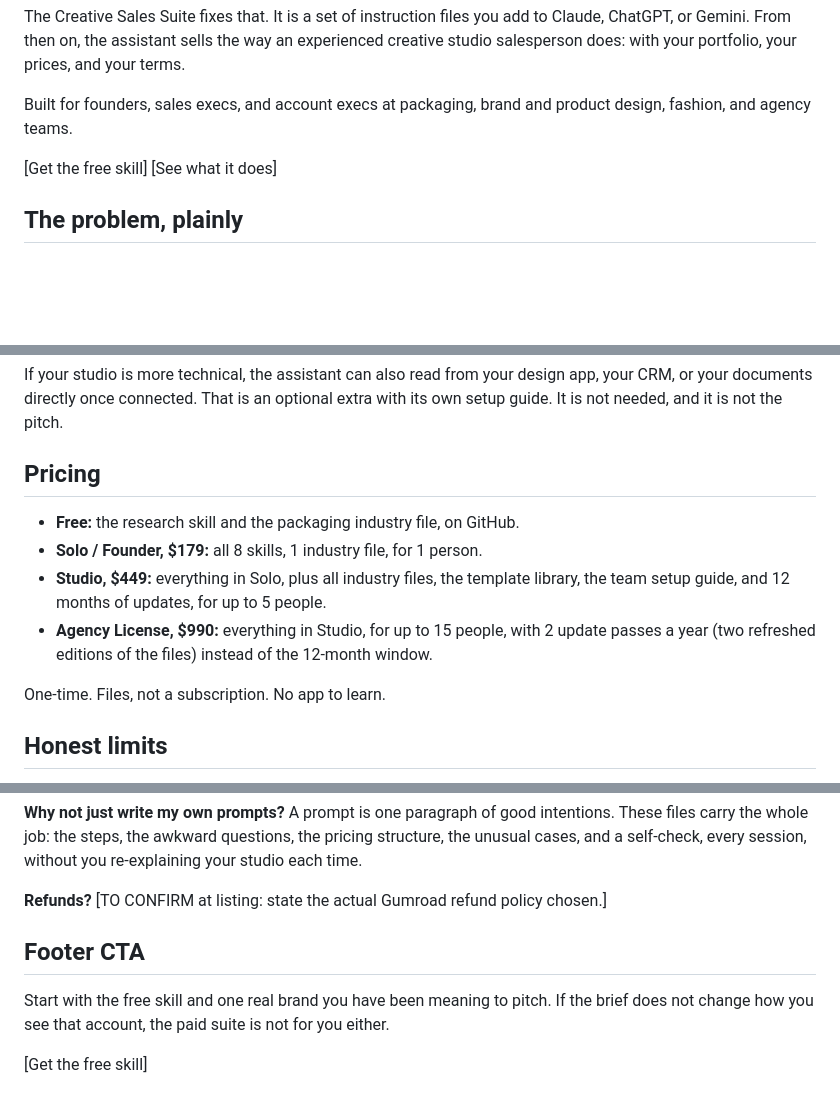
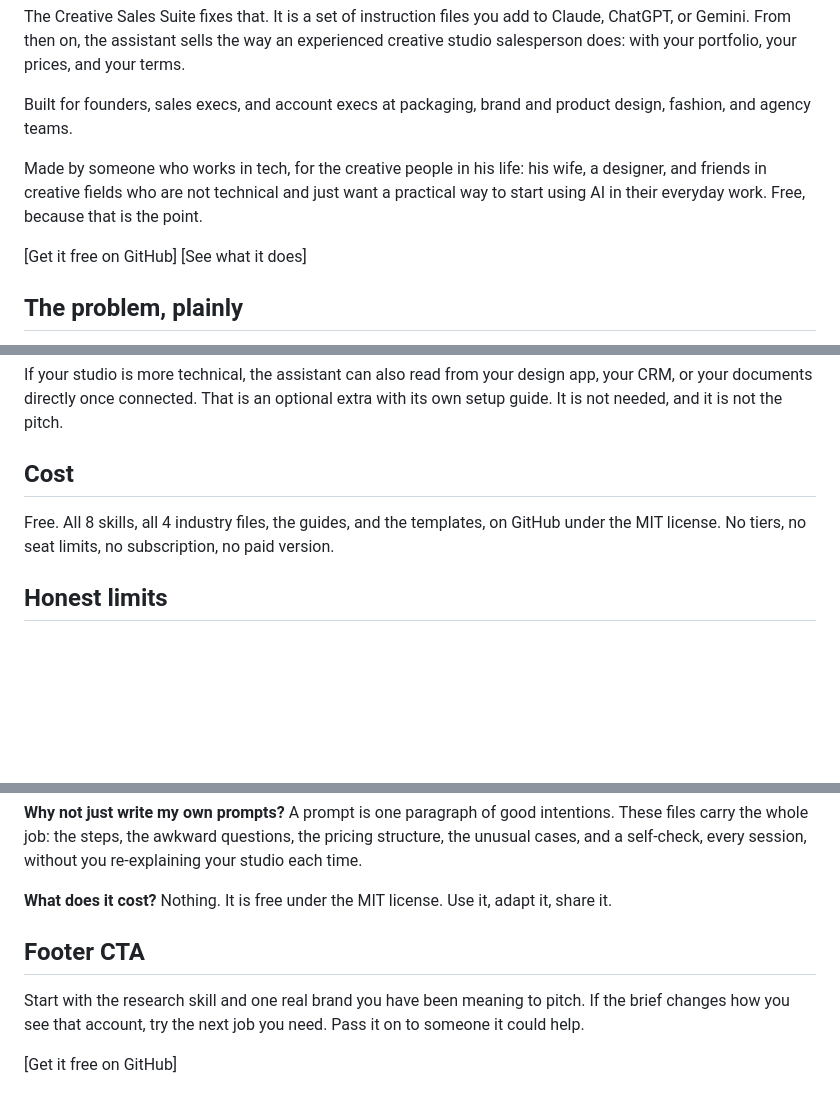
Before and after one commit to janlopezdiagnostic/AI-Creative-Sales-Suite, a Markdown page: landing/landing-page.md, 3 parts joined by grey strips. GitHub-like rendering; blank space fills up the shorter version.

```diff
--- a/landing/landing-page.md
+++ b/landing/landing-page.md
@@ -14,7 +14,9 @@ The Creative Sales Suite fixes that. It is a set of instruction files you add to
 
 Built for founders, sales execs, and account execs at packaging, brand and product design, fashion, and agency teams.
 
-[Get the free skill] [See what it does]
+Made by someone who works in tech, for the creative people in his life: his wife, a designer, and friends in creative fields who are not technical and just want a practical way to start using AI in their everyday work. Free, because that is the point.
+
+[Get it free on GitHub] [See what it does]
 
 ## The problem, plainly
 
@@ -64,14 +66,9 @@ The normal way to use the suite is copy and paste: the client email, the call no
 
 If your studio is more technical, the assistant can also read from your design app, your CRM, or your documents directly once connected. That is an optional extra with its own setup guide. It is not needed, and it is not the pitch.
 
-## Pricing
+## Cost
 
-- **Free:** the research skill and the packaging industry file, on GitHub.
-- **Solo / Founder, $179:** all 8 skills, 1 industry file, for 1 person.
-- **Studio, $449:** everything in Solo, plus all industry files, the template library, the team setup guide, and 12 months of updates, for up to 5 people.
-- **Agency License, $990:** everything in Studio, for up to 15 people, with 2 update passes a year (two refreshed editions of the files) instead of the 12-month window.
-
-One-time. Files, not a subscription. No app to learn.
+Free. All 8 skills, all 4 industry files, the guides, and the templates, on GitHub under the MIT license. No tiers, no seat limits, no subscription, no paid version.
 
 ## Honest limits
 
@@ -91,10 +88,10 @@ The assistant follows these files carefully, and they are built to show their wo
 
 **Why not just write my own prompts?** A prompt is one paragraph of good intentions. These files carry the whole job: the steps, the awkward questions, the pricing structure, the unusual cases, and a self-check, every session, without you re-explaining your studio each time.
 
-**Refunds?** [TO CONFIRM at listing: state the actual Gumroad refund policy chosen.]
+**What does it cost?** Nothing. It is free under the MIT license. Use it, adapt it, share it.
 
 ## Footer CTA
 
-Start with the free skill and one real brand you have been meaning to pitch. If the brief does not change how you see that account, the paid suite is not for you either.
+Start with the research skill and one real brand you have been meaning to pitch. If the brief changes how you see that account, try the next job you need. Pass it on to someone it could help.
 
-[Get the free skill]
+[Get it free on GitHub]
```
Also changed, not shown: other parts of landing/landing-page.md (+1 -1 lines), README.md (+16 -7 lines), setup-guides/team-setup.md (+8 -9 lines).
